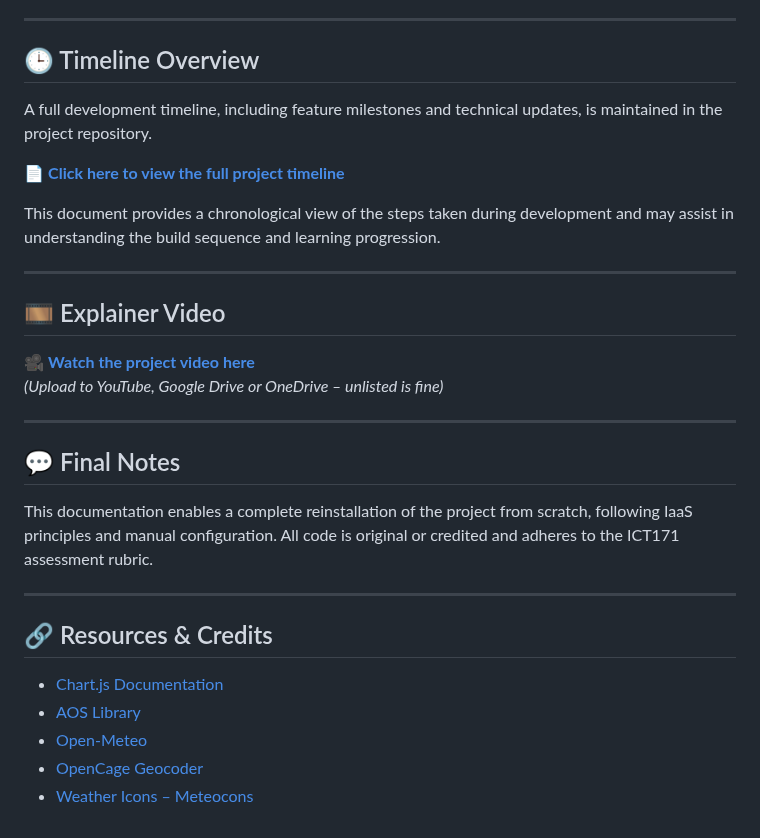
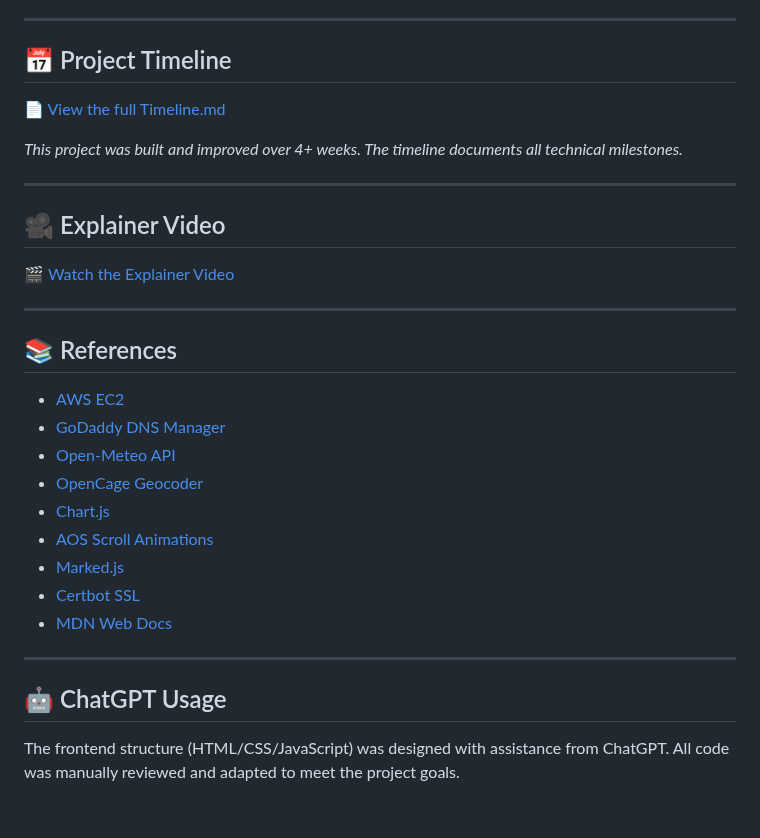
Before and after one commit to NorthAsIf/ict171-cloud-server-project, a Markdown page: README.md, the part around one of its changes. Drawn GitHub-style.

```diff
--- a/README.md
+++ b/README.md
@@ -141,33 +122,34 @@ if (navigator.geolocation) {
 
 ---
 
-## 🕒 Timeline Overview
+## 📅 Project Timeline
 
-A full development timeline, including feature milestones and technical updates, is maintained in the project repository.
+📄 [View the full Timeline.md](https://github.com/NorthAsIf/ict171-cloud-server-project/blob/main/Timeline.md)
 
-📄 **[Click here to view the full project timeline](https://github.com/NorthAsIf/ict171-cloud-server-project/blob/main/Timeline.md)**
-
-This document provides a chronological view of the steps taken during development and may assist in understanding the build sequence and learning progression.
+_This project was built and improved over 4+ weeks. The timeline documents all technical milestones._
 
 ---
 
-## 🎞️ Explainer Video
+## 🎥 Explainer Video
 
-🎥 **[Watch the project video here](https://your-video-link.com)**
-*(Upload to YouTube, Google Drive or OneDrive – unlisted is fine)*
+🎬 [Watch the Explainer Video](https://your-video-link-here)
 
 ---
 
-## 💬 Final Notes
+## 📚 References
 
-This documentation enables a complete reinstallation of the project from scratch, following IaaS principles and manual configuration. All code is original or credited and adheres to the ICT171 assessment rubric.
+- [AWS EC2](https://aws.amazon.com/ec2/)
+- [GoDaddy DNS Manager](https://www.godaddy.com/)
+- [Open-Meteo API](https://open-meteo.com/)
+- [OpenCage Geocoder](https://opencagedata.com/)
+- [Chart.js](https://www.chartjs.org/)
+- [AOS Scroll Animations](https://michalsnik.github.io/aos/)
+- [Marked.js](https://marked.js.org/)
+- [Certbot SSL](https://certbot.eff.org/)
+- [MDN Web Docs](https://developer.mozilla.org/)
 
 ---
 
-## 🔗 Resources & Credits
+## 🤖 ChatGPT Usage
 
-- [Chart.js Documentation](https://www.chartjs.org/)
-- [AOS Library](https://michalsnik.github.io/aos/)
-- [Open-Meteo](https://open-meteo.com/)
-- [OpenCage Geocoder](https://opencagedata.com/)
-- [Weather Icons – Meteocons](https://bas.dev/work/meteocons)
+The frontend structure (HTML/CSS/JavaScript) was designed with assistance from ChatGPT. All code was manually reviewed and adapted to meet the project goals.
```
Also changed, not shown: other parts of README.md (+54 -73 lines).
